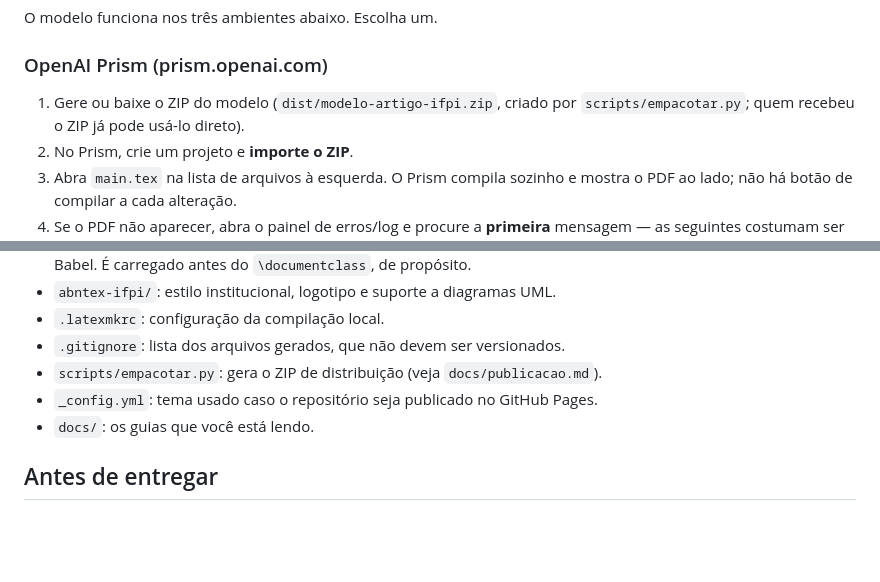
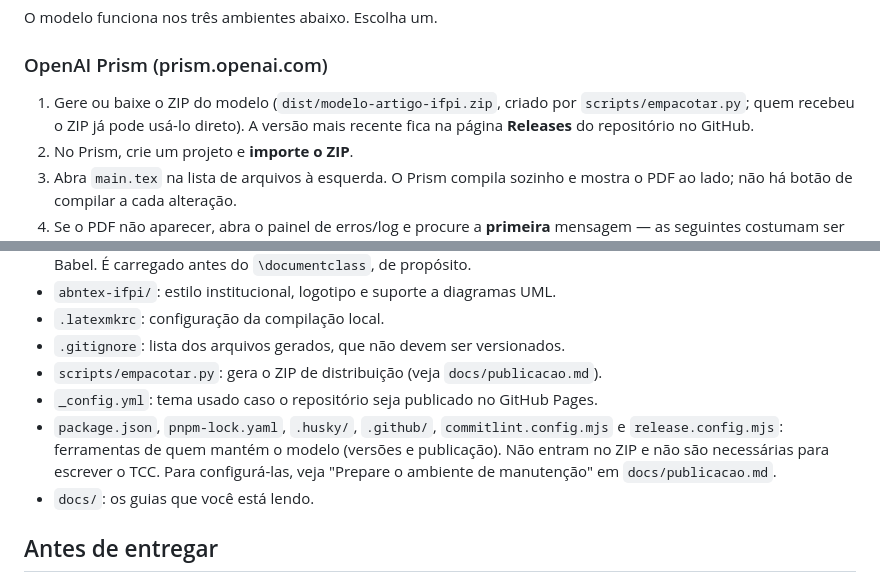
Before and after one commit to 9erikSantos6/template-latex-tcc-ifpi, a Markdown page: README.md, 2 parts joined by grey strips. GitHub-like rendering; blank space fills up the shorter version.

```diff
--- a/README.md
+++ b/README.md
@@ -33,7 +33,8 @@ O modelo funciona nos três ambientes abaixo. Escolha um.
 ### OpenAI Prism (prism.openai.com)
 
 1. Gere ou baixe o ZIP do modelo (`dist/modelo-artigo-ifpi.zip`, criado por
-   `scripts/empacotar.py`; quem recebeu o ZIP já pode usá-lo direto).
+   `scripts/empacotar.py`; quem recebeu o ZIP já pode usá-lo direto). A versão
+   mais recente fica na página **Releases** do repositório no GitHub.
 2. No Prism, crie um projeto e **importe o ZIP**.
 3. Abra `main.tex` na lista de arquivos à esquerda. O Prism compila sozinho e
    mostra o PDF ao lado; não há botão de compilar a cada alteração.
@@ -105,6 +106,11 @@ ciclo completo terminar. Se persistir, veja a tabela de problemas no
 - `.gitignore`: lista dos arquivos gerados, que não devem ser versionados.
 - `scripts/empacotar.py`: gera o ZIP de distribuição (veja `docs/publicacao.md`).
 - `_config.yml`: tema usado caso o repositório seja publicado no GitHub Pages.
+- `package.json`, `pnpm-lock.yaml`, `.husky/`, `.github/`, `commitlint.config.mjs`
+  e `release.config.mjs`: ferramentas de quem mantém o modelo (versões e
+  publicação). Não entram no ZIP e não são necessárias para escrever o TCC.
+  Para configurá-las, veja "Prepare o ambiente de manutenção" em
+  `docs/publicacao.md`.
 - `docs/`: os guias que você está lendo.
 
 ## Antes de entregar
```
Also changed, not shown: docs/publicacao.md (+105 -0 lines).
